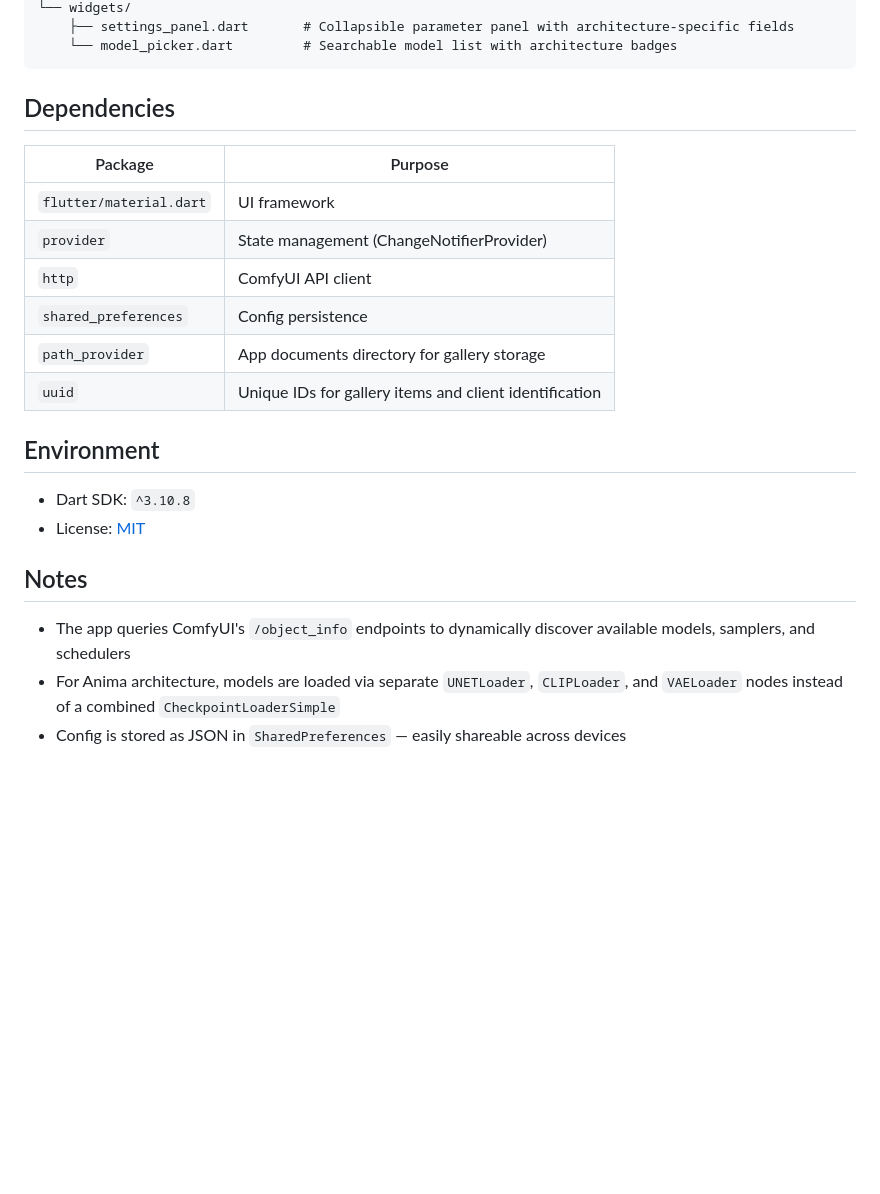
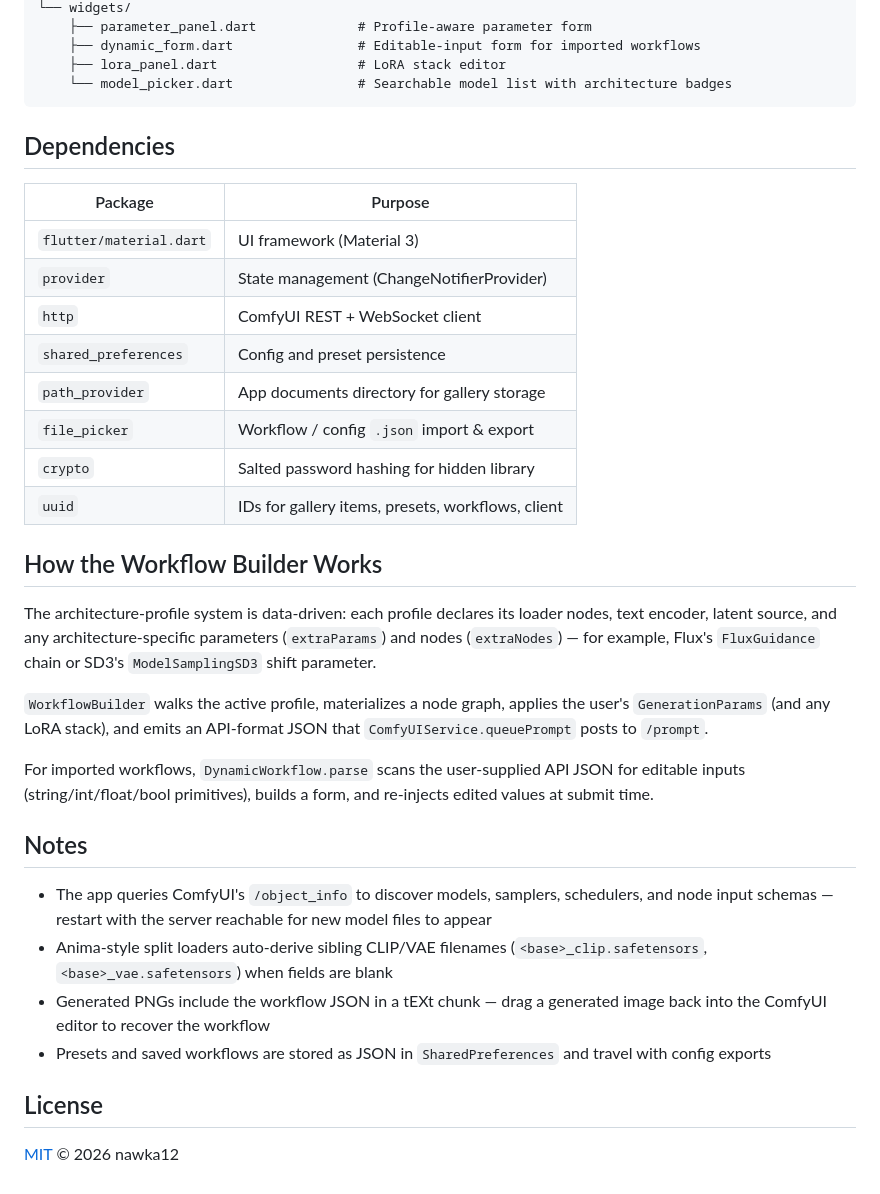
Before and after one commit to nawka12/Comfy-MobileUI, a Markdown page: README.md, the part around one of its changes. Drawn GitHub-style; blank space fills up the shorter version.

````diff
--- a/README.md
+++ b/README.md
@@ -93,26 +143,38 @@ lib/
 └── widgets/
-    ├── settings_panel.dart       # Collapsible parameter panel with architecture-specific fields
-    └── model_picker.dart         # Searchable model list with architecture badges
+    ├── parameter_panel.dart             # Profile-aware parameter form
+    ├── dynamic_form.dart                # Editable-input form for imported workflows
+    ├── lora_panel.dart                  # LoRA stack editor
+    └── model_picker.dart                # Searchable model list with architecture badges
 ```
 
 ## Dependencies
 
 | Package | Purpose |
 |---------|---------|
-| `flutter/material.dart` | UI framework |
+| `flutter/material.dart` | UI framework (Material 3) |
 | `provider` | State management (ChangeNotifierProvider) |
-| `http` | ComfyUI API client |
-| `shared_preferences` | Config persistence |
+| `http` | ComfyUI REST + WebSocket client |
+| `shared_preferences` | Config and preset persistence |
 | `path_provider` | App documents directory for gallery storage |
-| `uuid` | Unique IDs for gallery items and client identification |
+| `file_picker` | Workflow / config `.json` import & export |
+| `crypto` | Salted password hashing for hidden library |
+| `uuid` | IDs for gallery items, presets, workflows, client |
 
-## Environment
+## How the Workflow Builder Works
 
-- Dart SDK: `^3.10.8`
-- License: [MIT](LICENSE)
+The architecture-profile system is data-driven: each profile declares its loader nodes, text encoder, latent source, and any architecture-specific parameters (`extraParams`) and nodes (`extraNodes`) — for example, Flux's `FluxGuidance` chain or SD3's `ModelSamplingSD3` shift parameter.
+
+`WorkflowBuilder` walks the active profile, materializes a node graph, applies the user's `GenerationParams` (and any LoRA stack), and emits an API-format JSON that `ComfyUIService.queuePrompt` posts to `/prompt`.
+
+For imported workflows, `DynamicWorkflow.parse` scans the user-supplied API JSON for editable inputs (string/int/float/bool primitives), builds a form, and re-injects edited values at submit time.
 
 ## Notes
 
-- The app queries ComfyUI's `/object_info` endpoints to dynamically discover available models, samplers, and schedulers
-- For Anima architecture, models are loaded via separate `UNETLoader`, `CLIPLoader`, and `VAELoader` nodes instead of a combined `CheckpointLoaderSimple`
-- Config is stored as JSON in `SharedPreferences` — easily shareable across devices
+- The app queries ComfyUI's `/object_info` to discover models, samplers, schedulers, and node input schemas — restart with the server reachable for new model files to appear
+- Anima-style split loaders auto-derive sibling CLIP/VAE filenames (`<base>_clip.safetensors`, `<base>_vae.safetensors`) when fields are blank
+- Generated PNGs include the workflow JSON in a tEXt chunk — drag a generated image back into the ComfyUI editor to recover the workflow
+- Presets and saved workflows are stored as JSON in `SharedPreferences` and travel with config exports
+
+## License
+
+[MIT](LICENSE) © 2026 nawka12
````
Also changed, not shown: other parts of README.md (+91 -41 lines).
